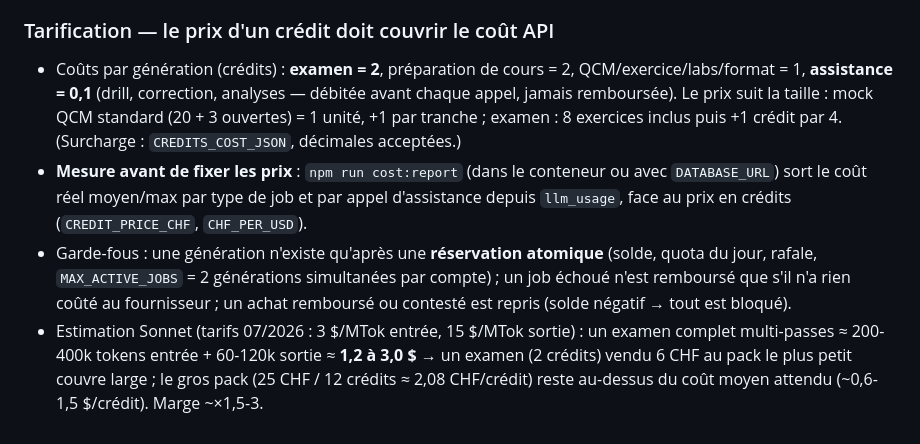
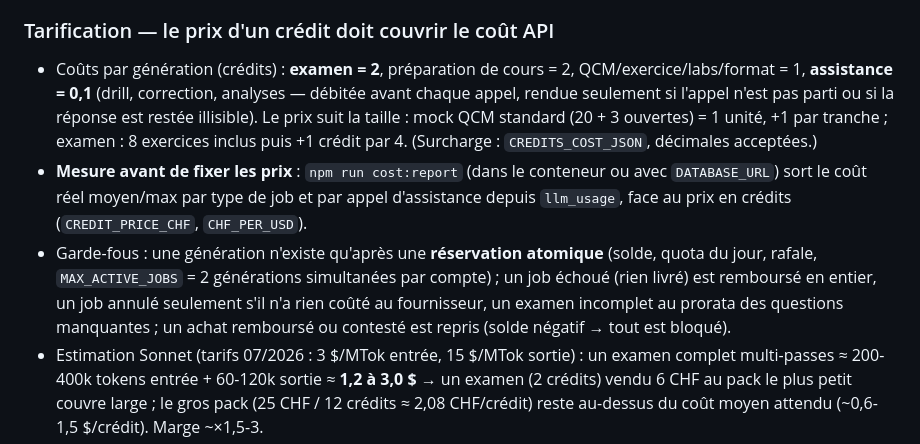
Before and after one commit to Benabens/cortex, a Markdown page: DEPLOY.md, the part around the change. GitHub-like rendering.

Commit message:
Met la documentation de facturation à jour des nouvelles règles de remboursement
ARCHITECTURE.md et DEPLOY.md disaient encore « remboursé seulement si le
travail n'a rien coûté » et « assistance jamais remboursée ».

```diff
--- a/DEPLOY.md
+++ b/DEPLOY.md
@@ -285,7 +285,8 @@ argument. Banc d'essai, sans rien de réel : `bash scripts/resend-ben.test.sh`.
 
 - Coûts par génération (crédits) : **examen = 2**, préparation de cours = 2,
   QCM/exercice/labs/format = 1, **assistance = 0,1** (drill, correction,
-  analyses — débitée avant chaque appel, jamais remboursée). Le prix suit la
+  analyses — débitée avant chaque appel, rendue seulement si l'appel n'est pas
+  parti ou si la réponse est restée illisible). Le prix suit la
   taille : mock QCM standard (20 + 3 ouvertes) = 1 unité, +1 par tranche ;
   examen : 8 exercices inclus puis +1 crédit par 4. (Surcharge :
   `CREDITS_COST_JSON`, décimales acceptées.)
@@ -295,9 +296,10 @@ argument. Banc d'essai, sans rien de réel : `bash scripts/resend-ben.test.sh`.
   (`CREDIT_PRICE_CHF`, `CHF_PER_USD`).
 - Garde-fous : une génération n'existe qu'après une **réservation atomique**
   (solde, quota du jour, rafale, `MAX_ACTIVE_JOBS` = 2 générations
-  simultanées par compte) ; un job échoué n'est remboursé que s'il n'a rien
-  coûté au fournisseur ; un achat remboursé ou contesté est repris (solde
-  négatif → tout est bloqué).
+  simultanées par compte) ; un job échoué (rien livré) est remboursé en
+  entier, un job annulé seulement s'il n'a rien coûté au fournisseur, un
+  examen incomplet au prorata des questions manquantes ; un achat remboursé ou
+  contesté est repris (solde négatif → tout est bloqué).
 - Estimation Sonnet (tarifs 07/2026 : 3 $/MTok entrée, 15 $/MTok sortie) : un
   examen complet multi-passes ≈ 200-400k tokens entrée + 60-120k sortie ≈
   **1,2 à 3,0 $** → un examen (2 crédits) vendu 6 CHF au pack le plus petit
```
Also changed, not shown: ARCHITECTURE.md (+2 -2 lines).
